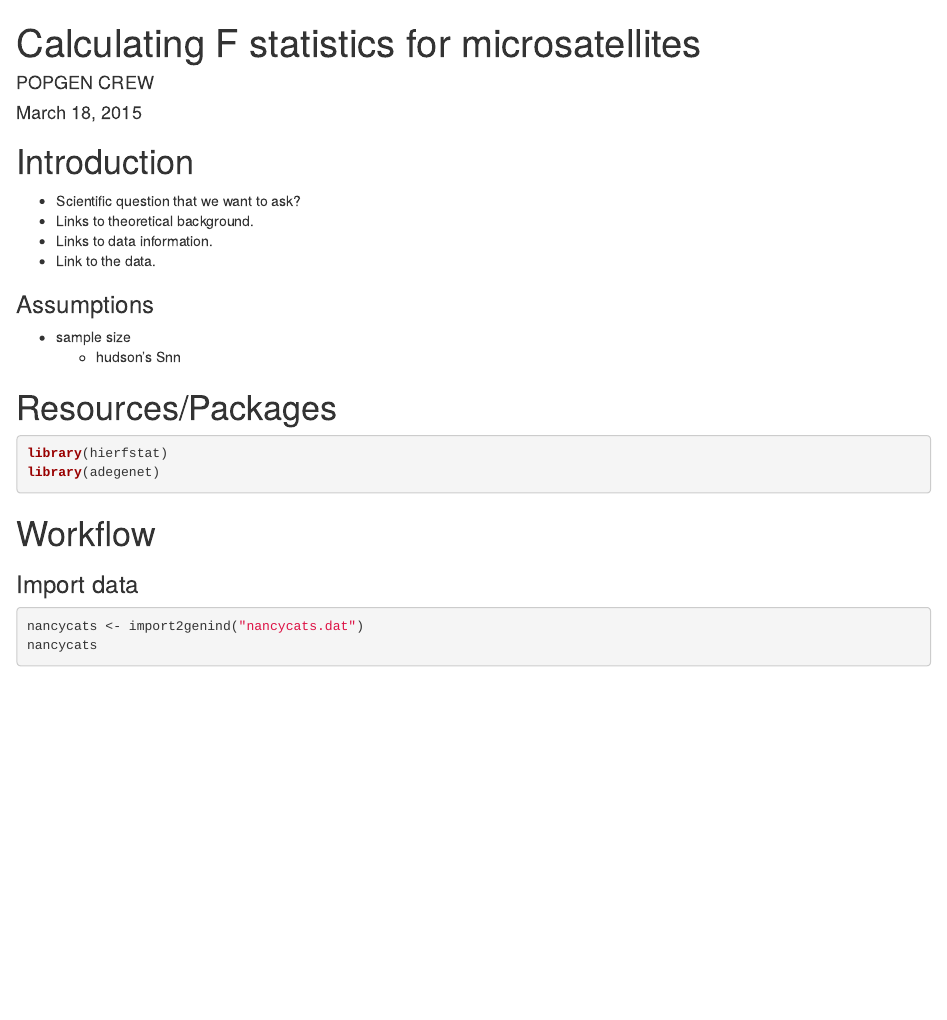
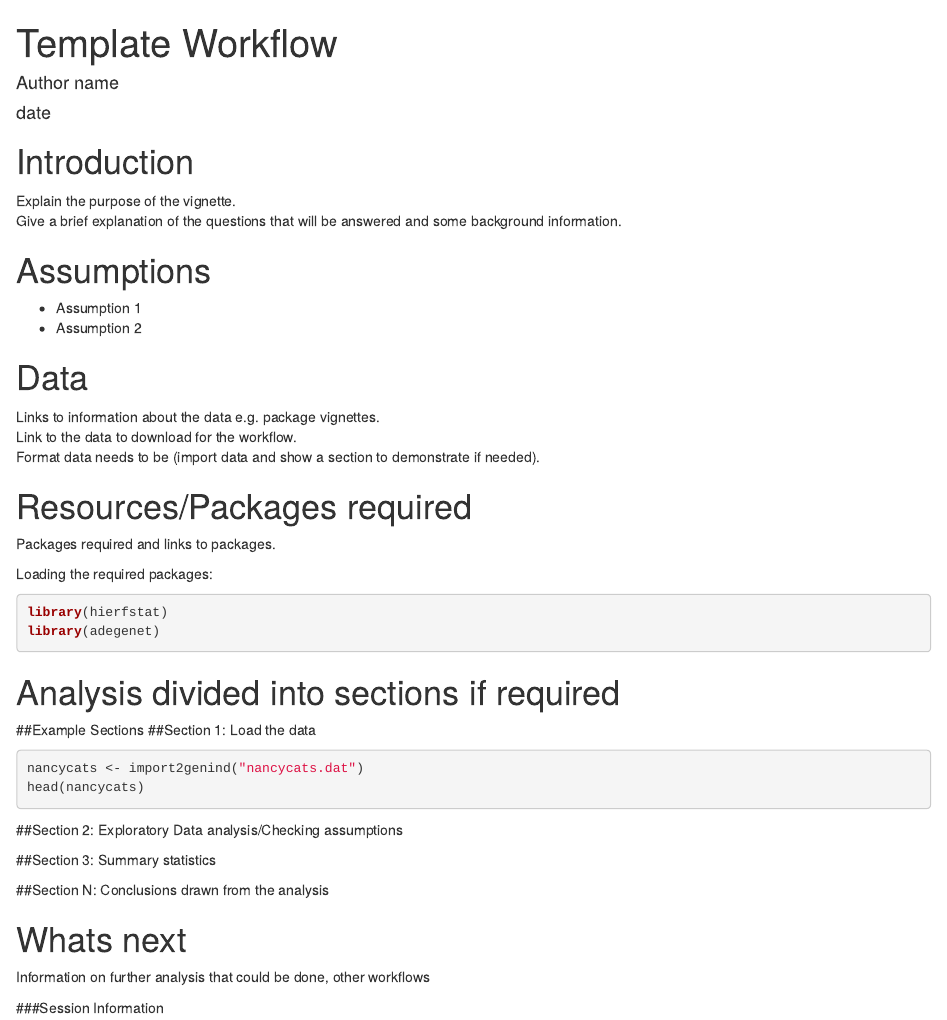
Before and after one commit to NESCent/popgenInfo, an R Markdown document (example_contrib.Rmd): the page in a window 1100 px wide, from its top. Rendered offline with R 4.5, knitr and Pandoc, with nearby package versions; some code elsewhere in the file could not run offline.

Commit message:
Update example_contrib.Rmd
New Rmd template for workflow vignettes ( I just updated the original one that was here).

````diff
--- a/example_contrib.Rmd
+++ b/example_contrib.Rmd
@@ -1,39 +1,43 @@
 ---
-title: "Calculating F statistics for microsatellites"
-author: "POPGEN CREW"
-date: "March 18, 2015"
+title: "Template Workflow"
+author: "Author name"
+date: "date"
 output: html_document
 ---
 
 Introduction
-=======
+=========
+Explain the purpose of the vignette.
+Give a brief explanation of the questions that will be answered and some background information.
 
- - Scientific question that we want to ask?
- - Links to theoretical background.
- - Links to data information.
- - Link to the data.
+Assumptions
+============
+- Assumption 1
+- Assumption 2
 
-### Assumptions
+Data
+==========
+Links to information about the data e.g. package vignettes.
+Link to the data to download for the workflow.
+Format data needs to be (import data and show a section to demonstrate if needed).
 
- - sample size
-   - hudson's Snn
+Resources/Packages required
+=============
+Packages required and links to packages.
 
-Resources/Packages
-=======
-
-
-```{r}
+Loading the required packages:
+```{r, packages, message=FALSE}
 library(hierfstat)
 library(adegenet)
 ```
 
-Workflow
-=======
-
-### Import data
-
-```{r, data_import_show, eval = FALSE}
+Analysis divided into sections if required
+==========================================
+##Example Sections
+##Section 1: Load the data
+```{r, loaddata, eval=FALSE}
 nancycats <- import2genind("nancycats.dat")
-nancycats
+head(nancycats)
 ```
 
+##Section 2: Exploratory Data analysis/Checking assumptions
@@ -44,8 +44,13 @@ nancycats
 
-### Analysis
+##Section 3: Summary statistics
 
+##Section N: Conclusions drawn from the analysis
 
+Whats next
+=======================
+Information on further analysis that could be done, other workflows
 
-Conclusions
-=======
+###Session Information
 
+```{r,sessioninfo, echo=FALSE}
+sessionInfo()
````
Also changed, not shown: example_contrib.Rmd (11 more changed lines).
